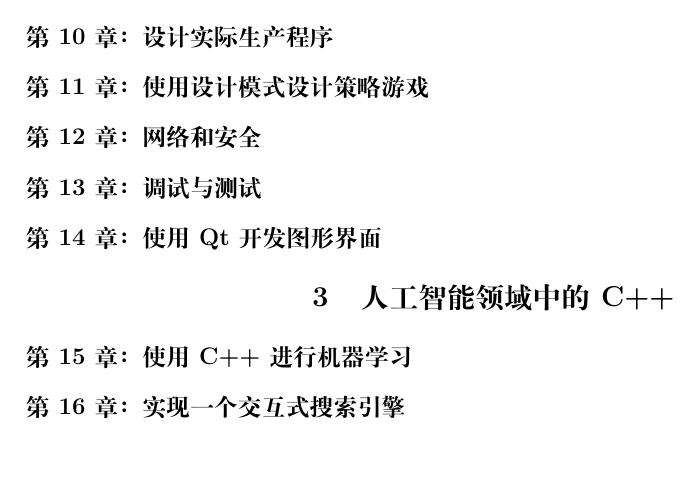
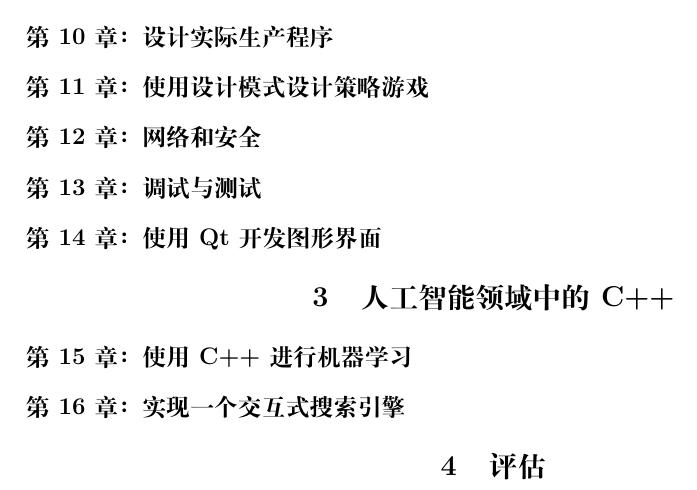
Before and after one commit to xiaoweiChen/Expert-Cpp, a LaTeX document (Expert-C++.tex): part of page 9 of 9, cut so that both start at the same text. Compiled offline with XeLaTeX.

Commit message:
add assessments part.

```diff
--- a/Expert-C++.tex
+++ b/Expert-C++.tex
@@ -169,5 +169,6 @@
 		\subfile{content/Section-3/Chapter-15/chapter15.tex}
 		\subsection{第16章：实现一个交互式搜索引擎}
 		\subfile{content/Section-3/Chapter-16/chapter16.tex}
+	\section{评估}
 
 \end{document}
```
Also changed, not shown: content/Assessments/1.tex (added), content/Assessments/10.tex (added), content/Assessments/11.tex (added), content/Assessments/12.tex (added), content/Assessments/13.tex (added), content/Assessments/14.tex (added), content/Assessments/15.tex (added), content/Assessments/16.tex (added), content/Assessments/2.tex (added), content/Assessments/3.tex (added), content/Assessments/4.tex (added), content/Assessments/5.tex (added), content/Assessments/6.tex (added), content/Assessments/7.tex (added), 2 more files.
